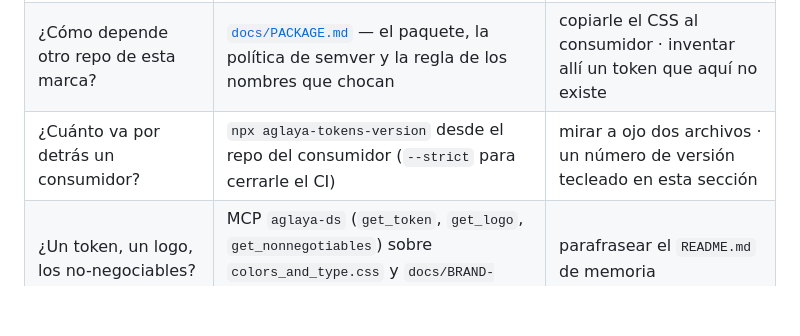
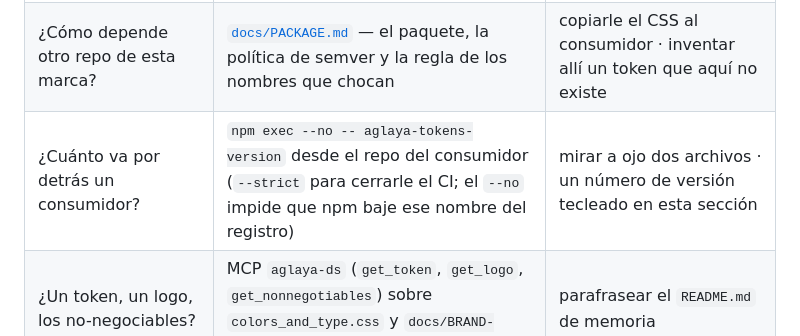
Before and after one commit to ibaifernandez/aglaya-design-system, a Markdown page: CLAUDE.md, the part around the change. GitHub-like rendering; blank space fills up the shorter version.

```diff
--- a/CLAUDE.md
+++ b/CLAUDE.md
@@ -44,7 +44,7 @@ Cada pregunta se contesta yendo a mirar. La tercera columna es la que hace el tr
 | ¿El MCP `aglaya-ds` está montado y qué tools expone? | la lista de tools del servidor en la sesión actual · `cd aglaya-ds-mcp && ./.venv/bin/python selftest.py` (con el `python3` del sistema falla: el SDK vive en el venv) | un conteo de tools tecleado aquí · «el MCP está arriba» leído en un doc |
 | ¿Qué versión tiene el contrato de marca? | `git tag --list` · la cabecera de [`docs/CONTRACT.md`](docs/CONTRACT.md) | un número de versión tecleado en esta sección |
 | ¿Cómo depende otro repo de esta marca? | [`docs/PACKAGE.md`](docs/PACKAGE.md) — el paquete, la política de semver y la regla de los nombres que chocan | copiarle el CSS al consumidor · inventar allí un token que aquí no existe |
-| ¿Cuánto va por detrás un consumidor? | `npx aglaya-tokens-version` desde el repo del consumidor (`--strict` para cerrarle el CI) | mirar a ojo dos archivos · un número de versión tecleado en esta sección |
+| ¿Cuánto va por detrás un consumidor? | `npm exec --no -- aglaya-tokens-version` desde el repo del consumidor (`--strict` para cerrarle el CI; el `--no` impide que npm baje ese nombre del registro) | mirar a ojo dos archivos · un número de versión tecleado en esta sección |
 | ¿Un token, un logo, los no-negociables? | MCP `aglaya-ds` (`get_token`, `get_logo`, `get_nonnegotiables`) sobre `colors_and_type.css` y `docs/BRAND-RULES.md` | parafrasear el `README.md` de memoria |
 | ¿Qué contrato rige esta marca y quién la consume? | `contrato` y `quien_consume` del MCP `aglaya-atlas` | una lista de consumidores copiada aquí, que envejece a espaldas de todos |
 | ¿Precios, ofertas, GTM? | `verdad_comercial` del MCP `aglaya-atlas` | una cifra escrita en este repo |
```
Also changed, not shown: README.md (+5 -1 lines), docs/PACKAGE.md (+9 -2 lines).
